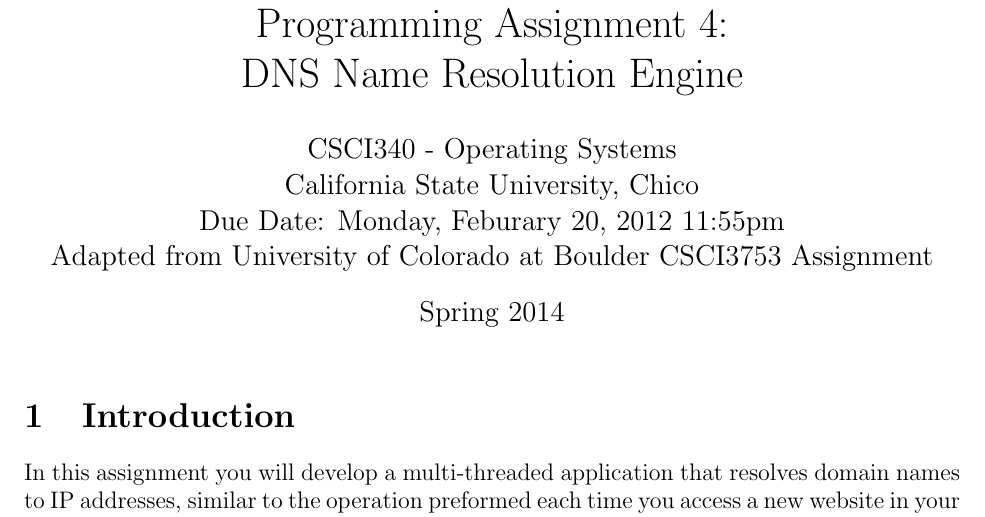
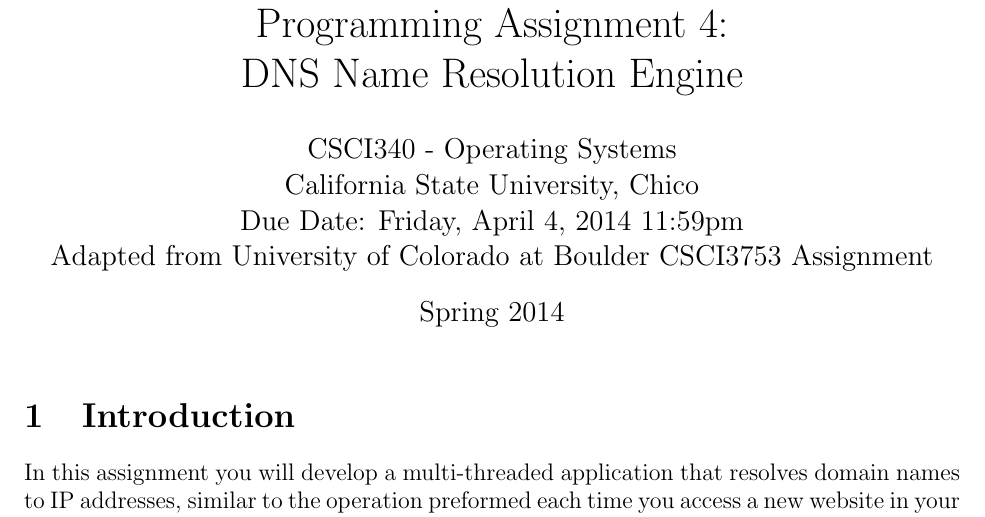
Before and after one commit to harshnagarkar/Go-DNS_resolve, a LaTeX document (handout/pa2.tex): part of page 1 of 7, cut so that both start at the same text. Compiled offline with pdfLaTeX.

Commit message:
Updated Due Date
Signed-off-by: Bryan Dixon <javawolfpack@gmail.com>

```diff
--- a/handout/pa2.tex
+++ b/handout/pa2.tex
@@ -13,7 +13,7 @@
 \author{
   CSCI340 - Operating Systems\\
   California State University, Chico\\
-  Due Date:  Monday, Feburary 20, 2012 11:55pm\\
+  Due Date:  Friday, April 4, 2014 11:59pm\\
   Adapted from University of Colorado at Boulder CSCI3753 Assignment\\
 }
 \date{Spring 2014}
```
